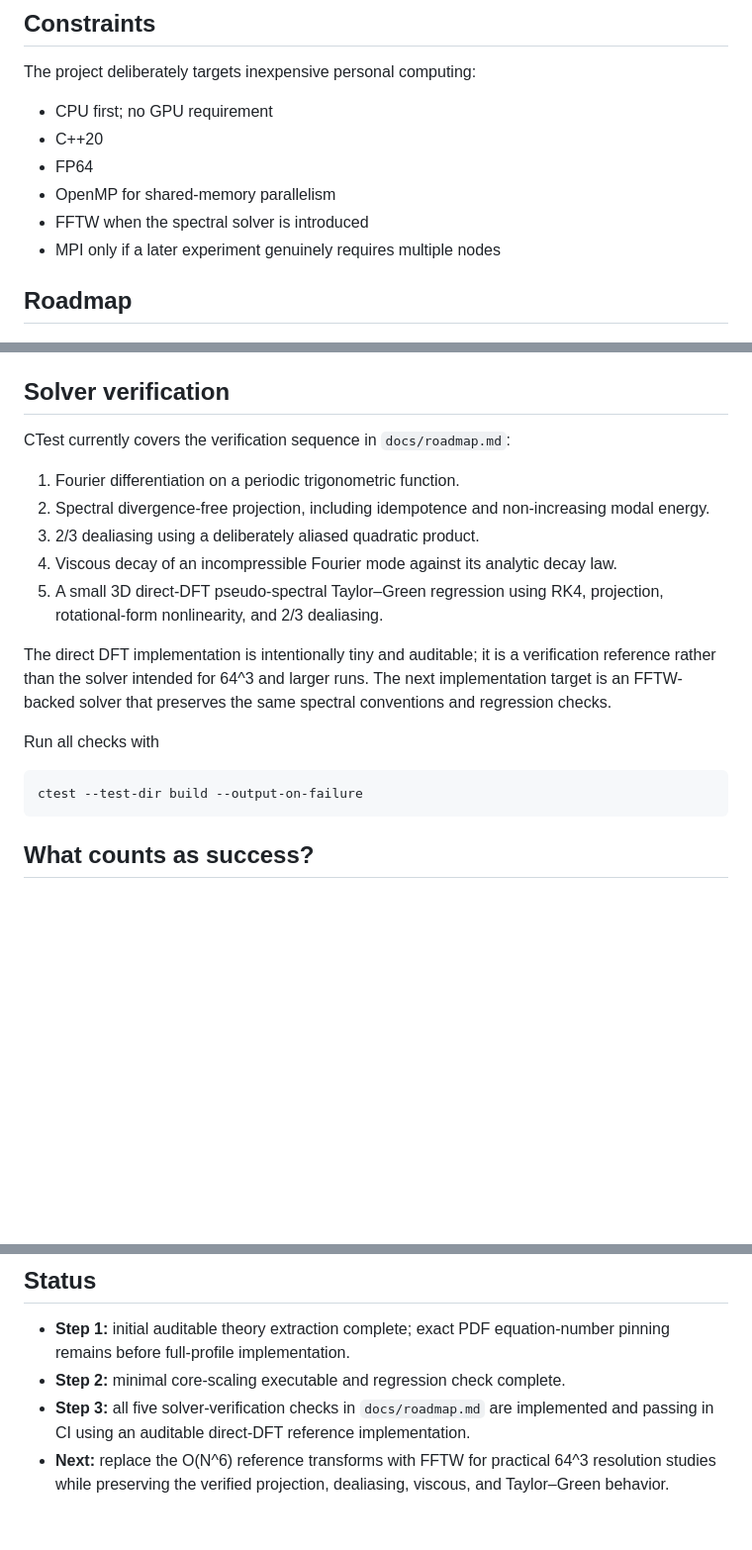
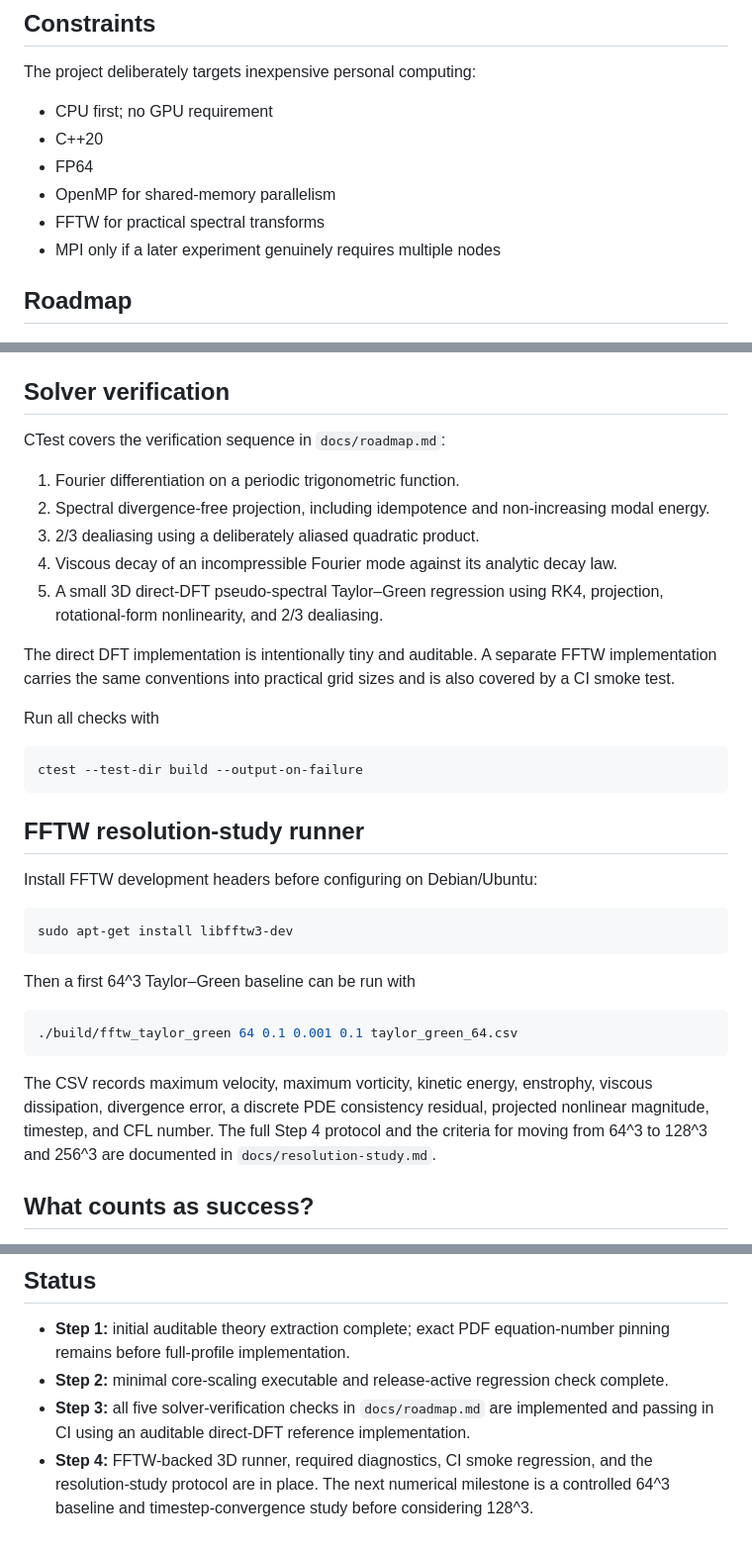
Before and after one commit to nagamachia/navier-stokes-blowup-reproduction, a Markdown page: README.md, 3 parts joined by grey strips. Shown at 99% size. GitHub-like rendering; blank space fills up the shorter version.

Commit message:
docs: document FFTW resolution-study runner

````diff
--- a/README.md
+++ b/README.md
@@ -22,7 +22,7 @@ The project deliberately targets inexpensive personal computing:
 - C++20
 - FP64
 - OpenMP for shared-memory parallelism
-- FFTW when the spectral solver is introduced
+- FFTW for practical spectral transforms
 - MPI only if a later experiment genuinely requires multiple nodes
 
 ## Roadmap
@@ -81,7 +81,7 @@ The velocity scale therefore grows as `tau -> 0`, while this core-energy estimat
 
 ## Solver verification
 
-CTest currently covers the verification sequence in `docs/roadmap.md`:
+CTest covers the verification sequence in `docs/roadmap.md`:
 
 1. Fourier differentiation on a periodic trigonometric function.
 2. Spectral divergence-free projection, including idempotence and non-increasing modal energy.
@@ -89,13 +89,29 @@ CTest currently covers the verification sequence in `docs/roadmap.md`:
 4. Viscous decay of an incompressible Fourier mode against its analytic decay law.
 5. A small 3D direct-DFT pseudo-spectral Taylor–Green regression using RK4, projection, rotational-form nonlinearity, and 2/3 dealiasing.
 
-The direct DFT implementation is intentionally tiny and auditable; it is a verification reference rather than the solver intended for 64^3 and larger runs. The next implementation target is an FFTW-backed solver that preserves the same spectral conventions and regression checks.
+The direct DFT implementation is intentionally tiny and auditable. A separate FFTW implementation carries the same conventions into practical grid sizes and is also covered by a CI smoke test.
 
 Run all checks with
 
 ```bash
 ctest --test-dir build --output-on-failure
 ```
+
+## FFTW resolution-study runner
+
+Install FFTW development headers before configuring on Debian/Ubuntu:
+
+```bash
+sudo apt-get install libfftw3-dev
+```
+
+Then a first 64^3 Taylor–Green baseline can be run with
+
+```bash
+./build/fftw_taylor_green 64 0.1 0.001 0.1 taylor_green_64.csv
+```
+
+The CSV records maximum velocity, maximum vorticity, kinetic energy, enstrophy, viscous dissipation, divergence error, a discrete PDE consistency residual, projected nonlinear magnitude, timestep, and CFL number. The full Step 4 protocol and the criteria for moving from 64^3 to 128^3 and 256^3 are documented in `docs/resolution-study.md`.
 
 ## What counts as success?
 
@@ -112,6 +128,6 @@ Theory/source notes are maintained in `docs/theory.md`. Exact similarity profile
 ## Status
 
 - **Step 1:** initial auditable theory extraction complete; exact PDF equation-number pinning remains before full-profile implementation.
-- **Step 2:** minimal core-scaling executable and regression check complete.
+- **Step 2:** minimal core-scaling executable and release-active regression check complete.
 - **Step 3:** all five solver-verification checks in `docs/roadmap.md` are implemented and passing in CI using an auditable direct-DFT reference implementation.
-- **Next:** replace the O(N^6) reference transforms with FFTW for practical 64^3 resolution studies while preserving the verified projection, dealiasing, viscous, and Taylor–Green behavior.
+- **Step 4:** FFTW-backed 3D runner, required diagnostics, CI smoke regression, and the resolution-study protocol are in place. The next numerical milestone is a controlled 64^3 baseline and timestep-convergence study before considering 128^3.
````
Also changed, not shown: other parts of README.md (+1 -1 lines).
